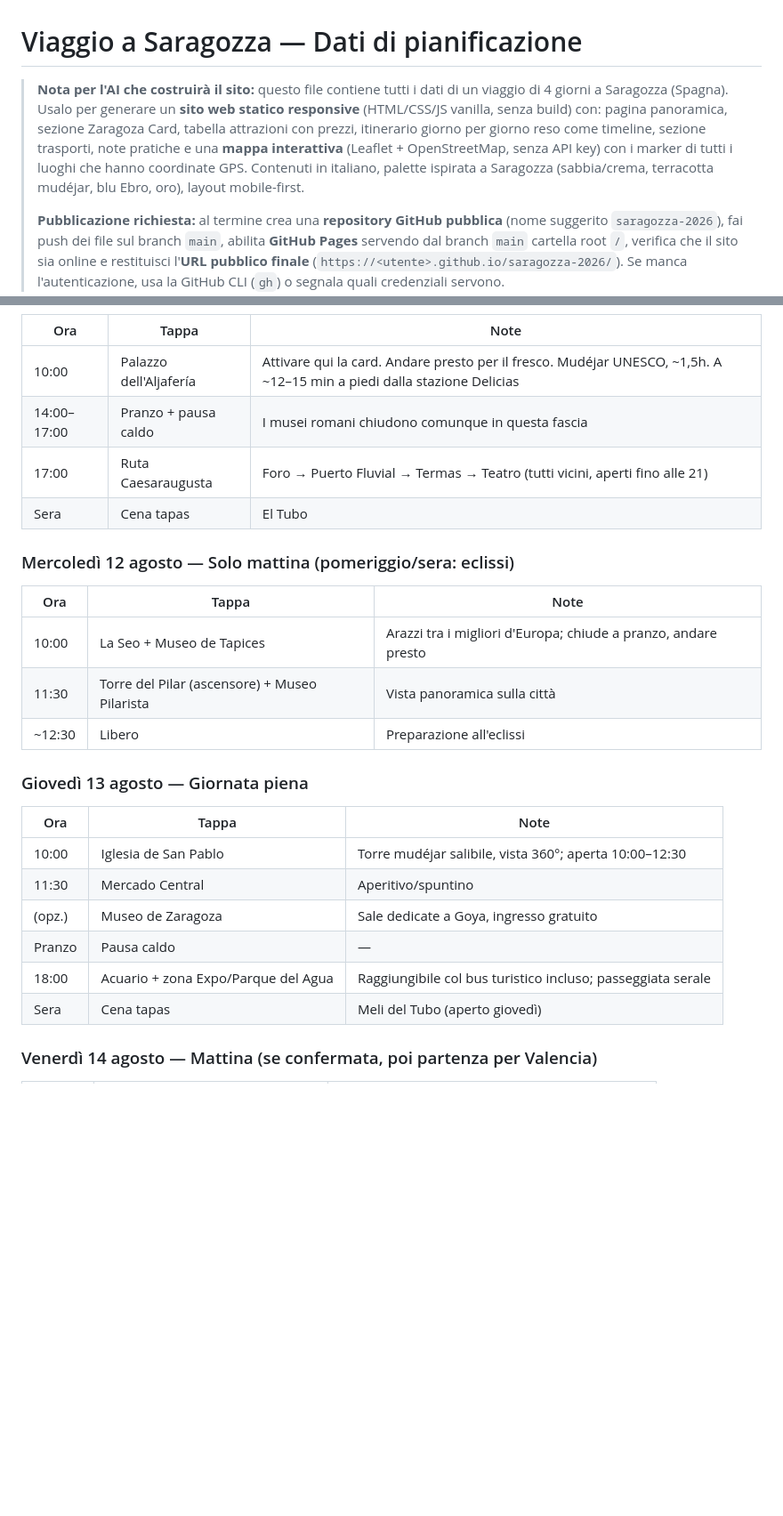
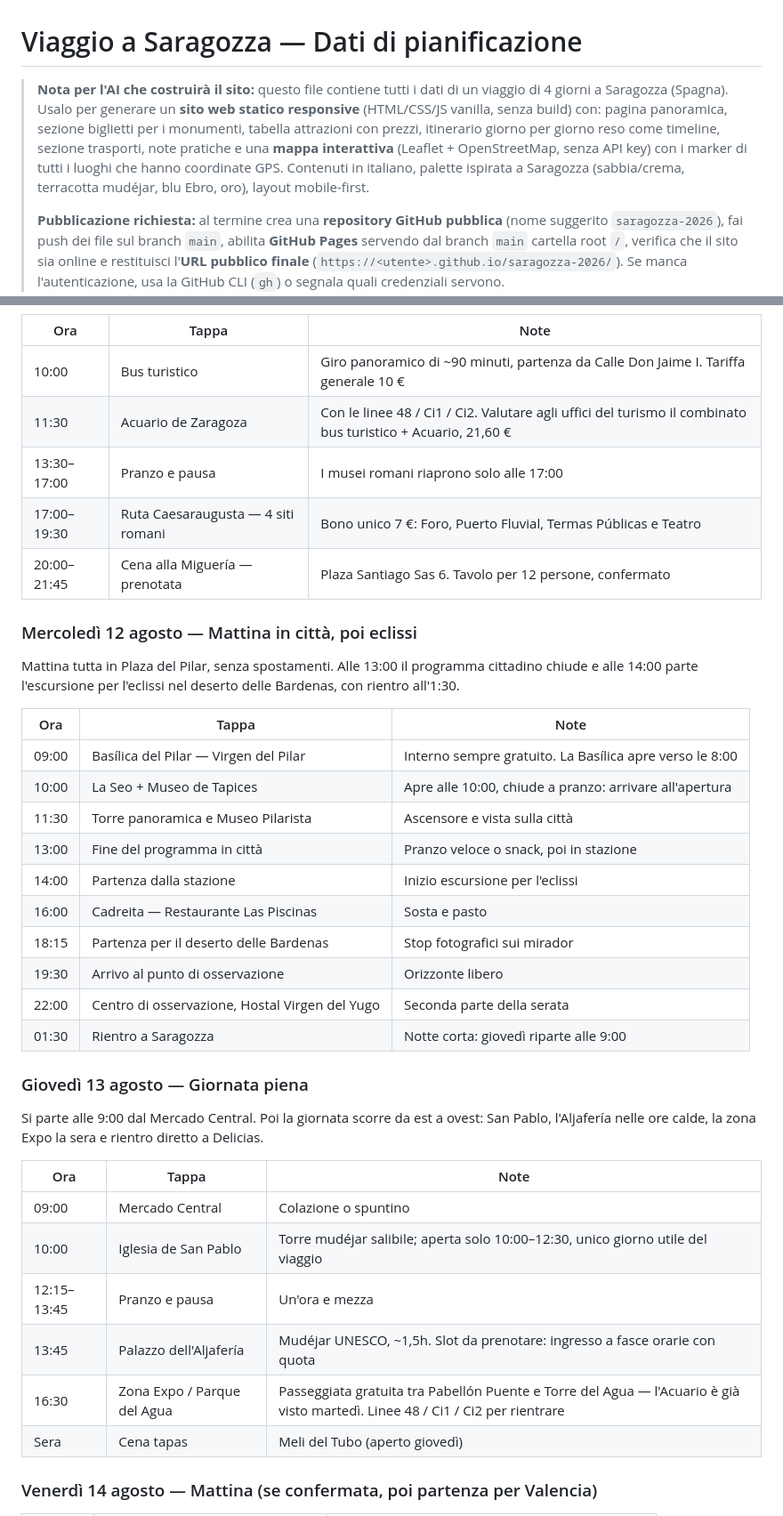
Before and after one commit to daniele96/saragozza-2026, a Markdown page: saragozza-pianificazione.md, 2 parts joined by grey strips. Shown at 89% size. Rendered like a GitHub page; blank space fills up the shorter version.

```diff
--- a/saragozza-pianificazione.md
+++ b/saragozza-pianificazione.md
@@ -1,6 +1,6 @@
 # Viaggio a Saragozza — Dati di pianificazione
 
-> **Nota per l'AI che costruirà il sito:** questo file contiene tutti i dati di un viaggio di 4 giorni a Saragozza (Spagna). Usalo per generare un **sito web statico responsive** (HTML/CSS/JS vanilla, senza build) con: pagina panoramica, sezione Zaragoza Card, tabella attrazioni con prezzi, itinerario giorno per giorno reso come timeline, sezione trasporti, note pratiche e una **mappa interattiva** (Leaflet + OpenStreetMap, senza API key) con i marker di tutti i luoghi che hanno coordinate GPS. Contenuti in italiano, palette ispirata a Saragozza (sabbia/crema, terracotta mudéjar, blu Ebro, oro), layout mobile-first.
+> **Nota per l'AI che costruirà il sito:** questo file contiene tutti i dati di un viaggio di 4 giorni a Saragozza (Spagna). Usalo per generare un **sito web statico responsive** (HTML/CSS/JS vanilla, senza build) con: pagina panoramica, sezione biglietti per i monumenti, tabella attrazioni con prezzi, itinerario giorno per giorno reso come timeline, sezione trasporti, note pratiche e una **mappa interattiva** (Leaflet + OpenStreetMap, senza API key) con i marker di tutti i luoghi che hanno coordinate GPS. Contenuti in italiano, palette ispirata a Saragozza (sabbia/crema, terracotta mudéjar, blu Ebro, oro), layout mobile-first.
 >
 > **Pubblicazione richiesta:** al termine crea una **repository GitHub pubblica** (nome suggerito `saragozza-2026`), fai push dei file sul branch `main`, abilita **GitHub Pages** servendo dal branch `main` cartella root `/`, verifica che il sito sia online e restituisci l'**URL pubblico finale** (`https://<utente>.github.io/saragozza-2026/`). Se manca l'autenticazione, usa la GitHub CLI (`gh`) o segnala quali credenziali servono.
 
@@ -115,28 +128,40 @@ Serata a costo zero, tutto a piedi in centro. Ritirare (non attivare) la Zaragoz
 
 | Ora | Tappa | Note |
 |---|---|---|
-| 10:00 | Palazzo dell'Aljafería | Attivare qui la card. Andare presto per il fresco. Mudéjar UNESCO, ~1,5h. A ~12–15 min a piedi dalla stazione Delicias |
-| 14:00–17:00 | Pranzo + pausa caldo | I musei romani chiudono comunque in questa fascia |
-| 17:00 | Ruta Caesaraugusta | Foro → Puerto Fluvial → Termas → Teatro (tutti vicini, aperti fino alle 21) |
-| Sera | Cena tapas | El Tubo |
+| 10:00 | Bus turistico | Giro panoramico di ~90 minuti, partenza da Calle Don Jaime I. Tariffa generale 10 € |
+| 11:30 | Acuario de Zaragoza | Con le linee 48 / Ci1 / Ci2. Valutare agli uffici del turismo il combinato bus turistico + Acuario, 21,60 € |
+| 13:30–17:00 | Pranzo e pausa | I musei romani riaprono solo alle 17:00 |
+| 17:00–19:30 | Ruta Caesaraugusta — 4 siti romani | Bono unico 7 €: Foro, Puerto Fluvial, Termas Públicas e Teatro |
+| 20:00–21:45 | Cena alla Miguería — prenotata | Plaza Santiago Sas 6. Tavolo per 12 persone, confermato |
 
-### Mercoledì 12 agosto — Solo mattina (pomeriggio/sera: eclissi)
+### Mercoledì 12 agosto — Mattina in città, poi eclissi
+
+Mattina tutta in Plaza del Pilar, senza spostamenti. Alle 13:00 il programma cittadino chiude e alle 14:00 parte l'escursione per l'eclissi nel deserto delle Bardenas, con rientro all'1:30.
 
 | Ora | Tappa | Note |
 |---|---|---|
-| 10:00 | La Seo + Museo de Tapices | Arazzi tra i migliori d'Europa; chiude a pranzo, andare presto |
-| 11:30 | Torre del Pilar (ascensore) + Museo Pilarista | Vista panoramica sulla città |
-| ~12:30 | Libero | Preparazione all'eclissi |
+| 09:00 | Basílica del Pilar — Virgen del Pilar | Interno sempre gratuito. La Basílica apre verso le 8:00 |
+| 10:00 | La Seo + Museo de Tapices | Apre alle 10:00, chiude a pranzo: arrivare all'apertura |
+| 11:30 | Torre panoramica e Museo Pilarista | Ascensore e vista sulla città |
+| 13:00 | Fine del programma in città | Pranzo veloce o snack, poi in stazione |
+| 14:00 | Partenza dalla stazione | Inizio escursione per l'eclissi |
+| 16:00 | Cadreita — Restaurante Las Piscinas | Sosta e pasto |
+| 18:15 | Partenza per il deserto delle Bardenas | Stop fotografici sui mirador |
+| 19:30 | Arrivo al punto di osservazione | Orizzonte libero |
+| 22:00 | Centro di osservazione, Hostal Virgen del Yugo | Seconda parte della serata |
+| 01:30 | Rientro a Saragozza | Notte corta: giovedì riparte alle 9:00 |
 
 ### Giovedì 13 agosto — Giornata piena
 
+Si parte alle 9:00 dal Mercado Central. Poi la giornata scorre da est a ovest: San Pablo, l'Aljafería nelle ore calde, la zona Expo la sera e rientro diretto a Delicias.
+
 | Ora | Tappa | Note |
 |---|---|---|
-| 10:00 | Iglesia de San Pablo | Torre mudéjar salibile, vista 360°; aperta 10:00–12:30 |
-| 11:30 | Mercado Central | Aperitivo/spuntino |
-| (opz.) | Museo de Zaragoza | Sale dedicate a Goya, ingresso gratuito |
-| Pranzo | Pausa caldo | — |
-| 18:00 | Acuario + zona Expo/Parque del Agua | Raggiungibile col bus turistico incluso; passeggiata serale |
+| 09:00 | Mercado Central | Colazione o spuntino |
+| 10:00 | Iglesia de San Pablo | Torre mudéjar salibile; aperta solo 10:00–12:30, unico giorno utile del viaggio |
+| 12:15–13:45 | Pranzo e pausa | Un'ora e mezza |
+| 13:45 | Palazzo dell'Aljafería | Mudéjar UNESCO, ~1,5h. Slot da prenotare: ingresso a fasce orarie con quota |
+| 16:30 | Zona Expo / Parque del Agua | Passeggiata gratuita tra Pabellón Puente e Torre del Agua — l'Acuario è già visto martedì. Linee 48 / Ci1 / Ci2 per rientrare |
 | Sera | Cena tapas | Meli del Tubo (aperto giovedì) |
 
 ### Venerdì 14 agosto — Mattina (se confermata, poi partenza per Valencia)
```
Also changed, not shown: other parts of saragozza-pianificazione.md (+66 -53 lines).
